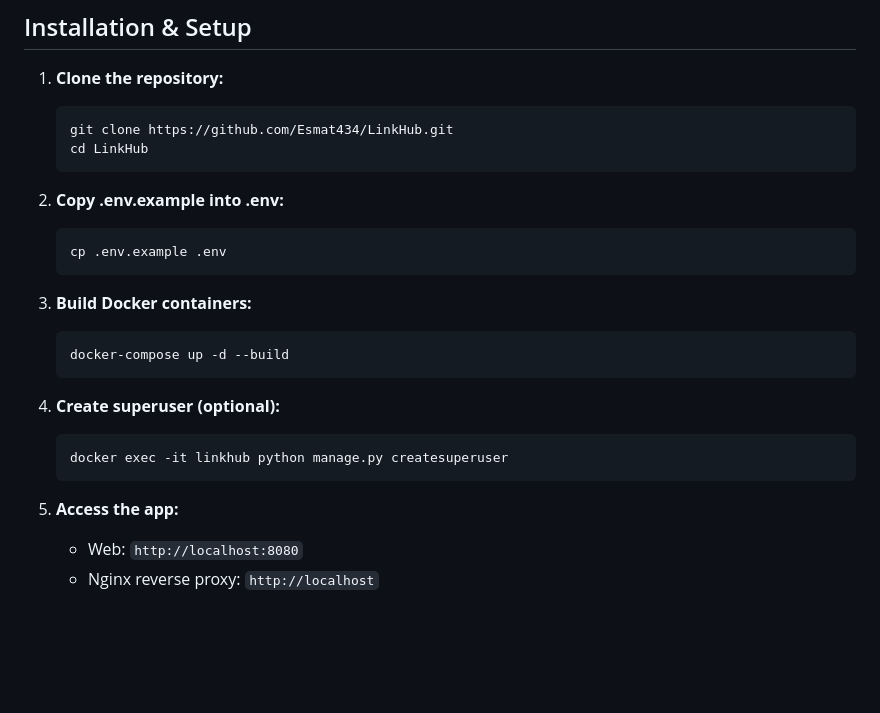
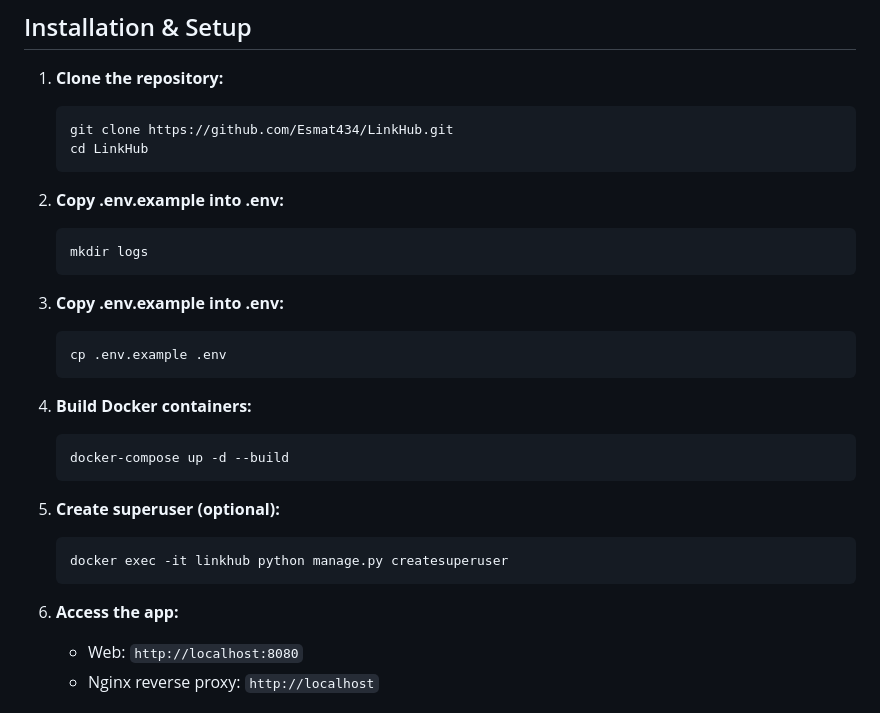
Before and after one commit to Esmat434/LinkHub, a Markdown page: README.md, the part around the change. GitHub-like rendering; blank space fills up the shorter version.

````diff
--- a/README.md
+++ b/README.md
@@ -60,22 +60,28 @@ linkhub/
 2. **Copy .env.example into .env:**
 
    ```bash
+   mkdir logs
+   ```
+
+3. **Copy .env.example into .env:**
+
+   ```bash
    cp .env.example .env
    ```
 
-3. **Build Docker containers:**
+4. **Build Docker containers:**
 
    ```bash
    docker-compose up -d --build
    ```
 
-4. **Create superuser (optional):**
+5. **Create superuser (optional):**
 
    ```bash
    docker exec -it linkhub python manage.py createsuperuser
    ```
 
-5. **Access the app:**
+6. **Access the app:**
 
    * Web: `http://localhost:8080`
    * Nginx reverse proxy: `http://localhost`
````
